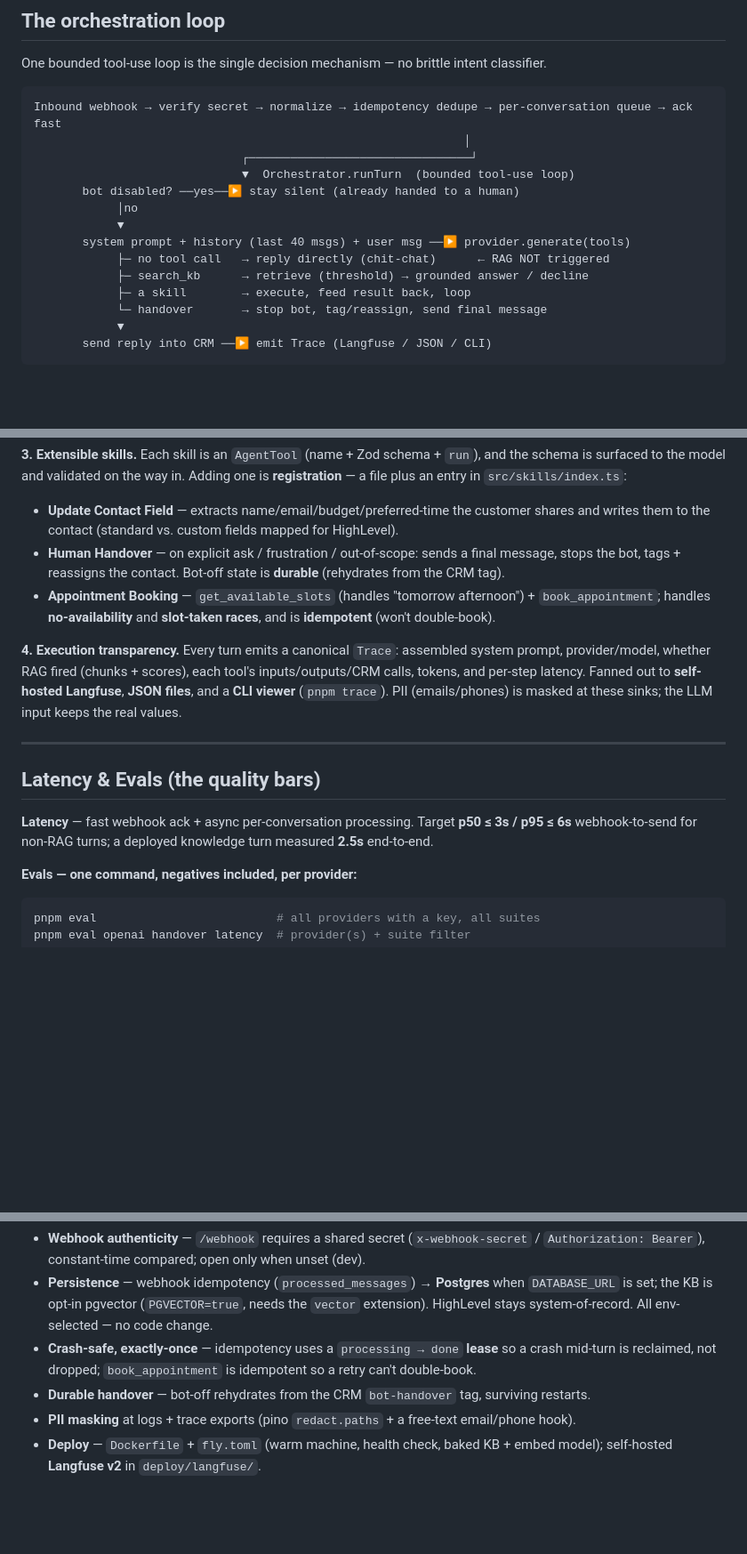
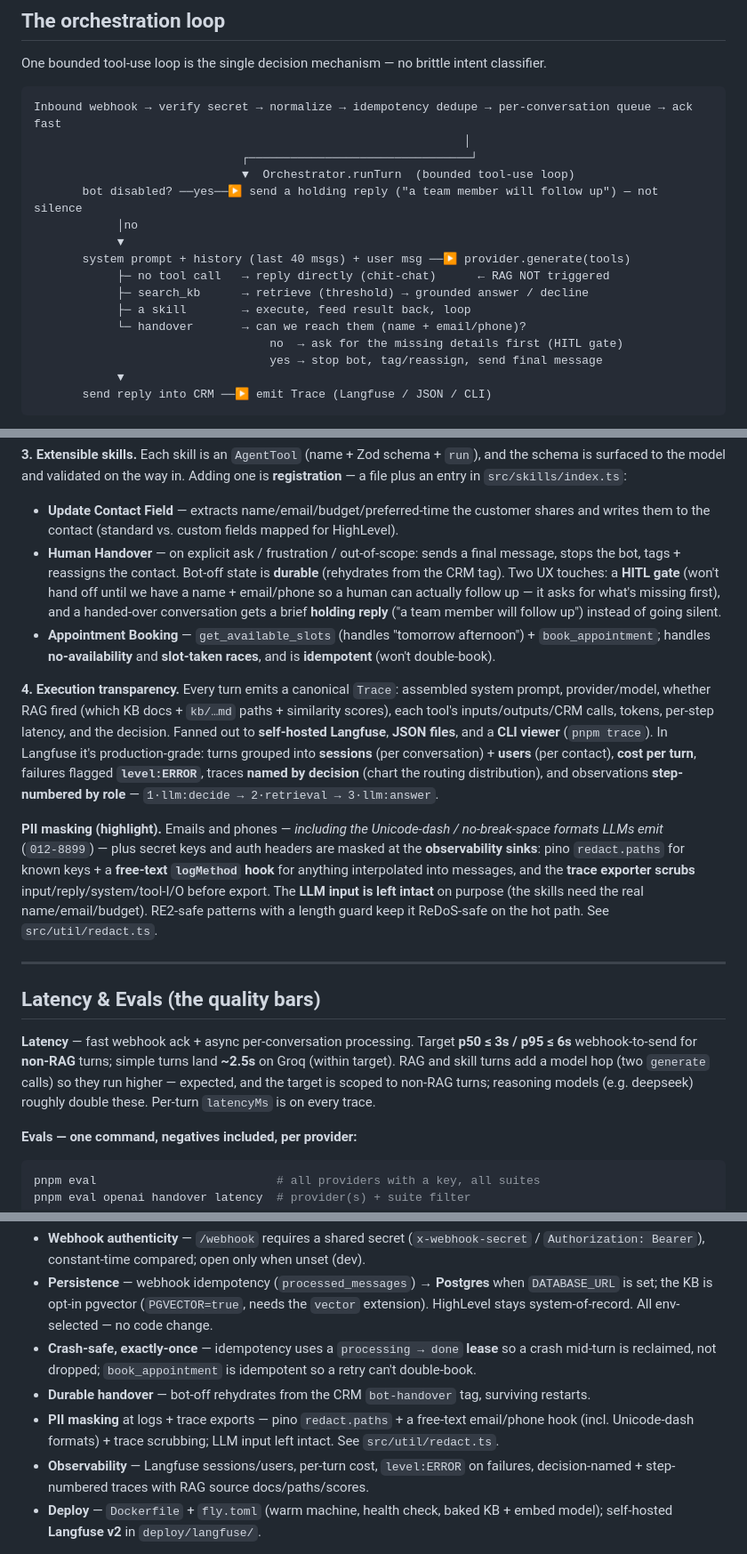
Before and after one commit to jsingh0026/conversation-ai-harness, a Markdown page: README.md, 3 parts joined by grey strips. Shown at 89% size. Drawn GitHub-style; blank space fills up the shorter version.

Commit message:
README: sync with code — handover HITL + holding-message loop, PII masking technique, Langfuse observability, 151 tests

````diff
--- a/README.md
+++ b/README.md
@@ -82,14 +82,16 @@ Inbound webhook → verify secret → normalize → idempotency dedupe → per-c
                                                               │
                               ┌────────────────────────────────┘
                               ▼  Orchestrator.runTurn  (bounded tool-use loop)
-       bot disabled? ──yes──▶ stay silent (already handed to a human)
+       bot disabled? ──yes──▶ send a holding reply ("a team member will follow up") — not silence
             │no
             ▼
        system prompt + history (last 40 msgs) + user msg ──▶ provider.generate(tools)
             ├─ no tool call   → reply directly (chit-chat)      ← RAG NOT triggered
             ├─ search_kb      → retrieve (threshold) → grounded answer / decline
             ├─ a skill        → execute, feed result back, loop
-            └─ handover       → stop bot, tag/reassign, send final message
+            └─ handover       → can we reach them (name + email/phone)?
+                                  no  → ask for the missing details first (HITL gate)
+                                  yes → stop bot, tag/reassign, send final message
             ▼
        send reply into CRM ──▶ emit Trace (Langfuse / JSON / CLI)
 ```
@@ -146,21 +148,37 @@ entry in `src/skills/index.ts`:
 - **Update Contact Field** — extracts name/email/budget/preferred-time the customer shares and writes
   them to the contact (standard vs. custom fields mapped for HighLevel).
 - **Human Handover** — on explicit ask / frustration / out-of-scope: sends a final message, stops the
-  bot, tags + reassigns the contact. Bot-off state is **durable** (rehydrates from the CRM tag).
+  bot, tags + reassigns the contact. Bot-off state is **durable** (rehydrates from the CRM tag). Two
+  UX touches: a **HITL gate** (won't hand off until we have a name + email/phone so a human can
+  actually follow up — it asks for what's missing first), and a handed-over conversation gets a brief
+  **holding reply** ("a team member will follow up") instead of going silent.
 - **Appointment Booking** — `get_available_slots` (handles "tomorrow afternoon") + `book_appointment`;
   handles **no-availability** and **slot-taken races**, and is **idempotent** (won't double-book).
 
 **4. Execution transparency.** Every turn emits a canonical `Trace`: assembled system prompt,
-provider/model, whether RAG fired (chunks + scores), each tool's inputs/outputs/CRM calls, tokens,
-and per-step latency. Fanned out to **self-hosted Langfuse**, **JSON files**, and a **CLI viewer**
-(`pnpm trace`). PII (emails/phones) is masked at these sinks; the LLM input keeps the real values.
+provider/model, whether RAG fired (which KB docs + `kb/…md` paths + similarity scores), each tool's
+inputs/outputs/CRM calls, tokens, per-step latency, and the decision. Fanned out to **self-hosted
+Langfuse**, **JSON files**, and a **CLI viewer** (`pnpm trace`). In Langfuse it's production-grade:
+turns grouped into **sessions** (per conversation) + **users** (per contact), **cost per turn**,
+failures flagged **`level:ERROR`**, traces **named by decision** (chart the routing distribution),
+and observations **step-numbered by role** — `1·llm:decide → 2·retrieval → 3·llm:answer`.
+
+**PII masking (highlight).** Emails and phones — *including the Unicode-dash / no-break-space formats
+LLMs emit* (`012‑8899`) — plus secret keys and auth headers are masked at the **observability sinks**:
+pino `redact.paths` for known keys + a **free-text `logMethod` hook** for anything interpolated into
+messages, and the **trace exporter scrubs** input/reply/system/tool-I/O before export. The **LLM
+input is left intact** on purpose (the skills need the real name/email/budget). RE2-safe patterns with
+a length guard keep it ReDoS-safe on the hot path. See `src/util/redact.ts`.
 
 ---
 
 ## Latency & Evals (the quality bars)
 
 **Latency** — fast webhook ack + async per-conversation processing. Target **p50 ≤ 3s / p95 ≤ 6s**
-webhook-to-send for non-RAG turns; a deployed knowledge turn measured **2.5s** end-to-end.
+webhook-to-send for **non-RAG** turns; simple turns land **~2.5s** on Groq (within target). RAG and
+skill turns add a model hop (two `generate` calls) so they run higher — expected, and the target is
+scoped to non-RAG turns; reasoning models (e.g. deepseek) roughly double these. Per-turn `latencyMs`
+is on every trace.
 
 **Evals — one command, negatives included, per provider:**
 
@@ -218,7 +236,10 @@ All behind the existing seams; the DB-less/no-Langfuse default still runs unchan
 - **Crash-safe, exactly-once** — idempotency uses a `processing → done` **lease** so a crash mid-turn
   is reclaimed, not dropped; `book_appointment` is idempotent so a retry can't double-book.
 - **Durable handover** — bot-off rehydrates from the CRM `bot-handover` tag, surviving restarts.
-- **PII masking** at logs + trace exports (pino `redact.paths` + a free-text email/phone hook).
+- **PII masking** at logs + trace exports — pino `redact.paths` + a free-text email/phone hook
+  (incl. Unicode-dash formats) + trace scrubbing; LLM input left intact. See `src/util/redact.ts`.
+- **Observability** — Langfuse sessions/users, per-turn cost, `level:ERROR` on failures,
+  decision-named + step-numbered traces with RAG source docs/paths/scores.
 - **Deploy** — `Dockerfile` + `fly.toml` (warm machine, health check, baked KB + embed model);
   self-hosted **Langfuse v2** in `deploy/langfuse/`.
 
````
Also changed, not shown: other parts of README.md (+5 -4 lines).
